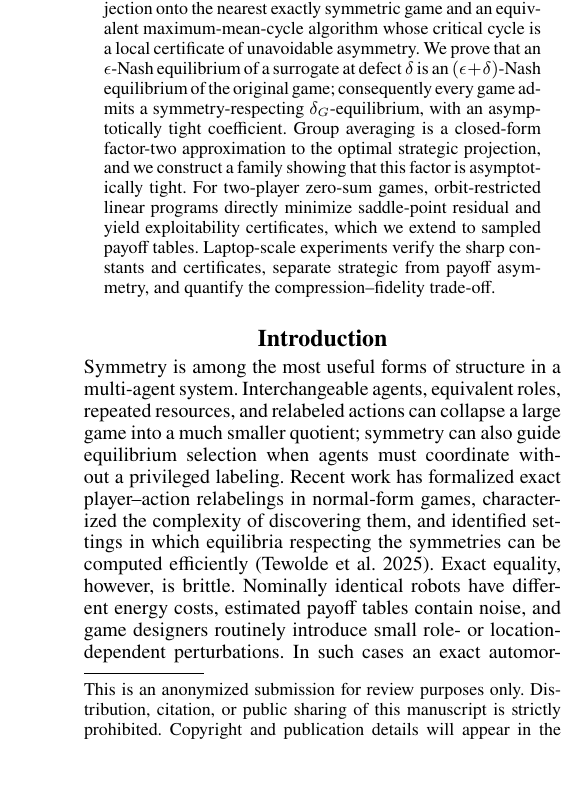
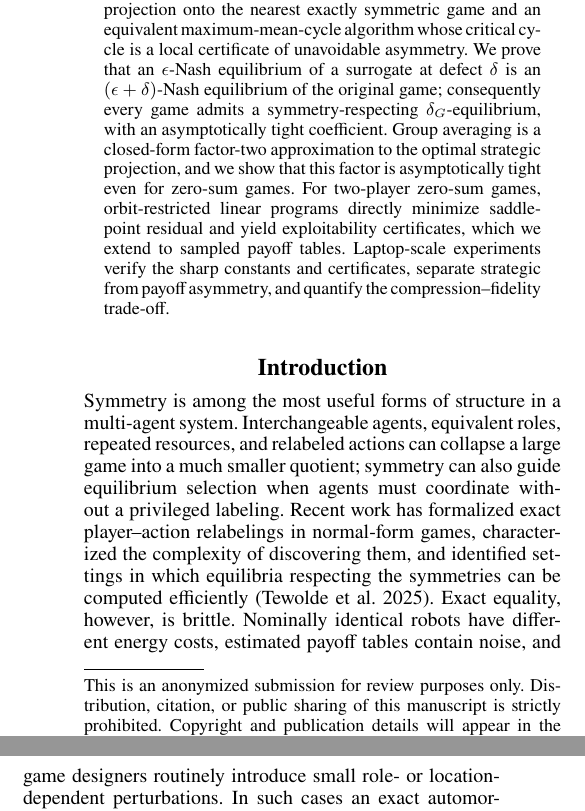
Before and after one commit to jingxuxie/game-almost-symmetric, a LaTeX paper (paper/main.tex): part of one column of page 1 of 10 before the commit and two parts of the columns of page 1 of 10 after it, the two joined at a grey line, cut so that both start at the same text, the shorter picture padded with empty space. Compiled offline with pdfLaTeX; a missing bibliography style is replaced by a similar one.

Commit message:
Highlight zero-sum sharpness in the abstract

```diff
--- a/paper/main.tex
+++ b/paper/main.tex
@@ -34,7 +34,7 @@
 \maketitle
 
 \begin{abstract}
-Symmetries can compress game representations, accelerate equilibrium computation, and constrain decentralized coordination, but exact payoff invariance is brittle under agent heterogeneity, estimation noise, and design perturbations.  We study finite normal-form games equipped with a candidate player--action relabeling group and define an approximate-symmetry defect through unilateral-deviation incentives rather than raw payoff differences.  The defect is invariant to strategically irrelevant utility shifts.  We give a sparse linear program for projection onto the nearest exactly symmetric game and an equivalent maximum-mean-cycle algorithm whose critical cycle is a local certificate of unavoidable asymmetry.  We prove that an $\epsilon$-Nash equilibrium of a surrogate at defect $\delta$ is an $(\epsilon+\delta)$-Nash equilibrium of the original game; consequently every game admits a symmetry-respecting $\delta_G$-equilibrium, with an asymptotically tight coefficient.  Group averaging is a closed-form factor-two approximation to the optimal strategic projection, and we construct a family showing that this factor is asymptotically tight.  For two-player zero-sum games, orbit-restricted linear programs directly minimize saddle-point residual and yield exploitability certificates, which we extend to sampled payoff tables.  Laptop-scale experiments verify the sharp constants and certificates, separate strategic from payoff asymmetry, and quantify the compression--fidelity trade-off.
+Symmetries can compress game representations, accelerate equilibrium computation, and constrain decentralized coordination, but exact payoff invariance is brittle under agent heterogeneity, estimation noise, and design perturbations.  We study finite normal-form games equipped with a candidate player--action relabeling group and define an approximate-symmetry defect through unilateral-deviation incentives rather than raw payoff differences.  The defect is invariant to strategically irrelevant utility shifts.  We give a sparse linear program for projection onto the nearest exactly symmetric game and an equivalent maximum-mean-cycle algorithm whose critical cycle is a local certificate of unavoidable asymmetry.  We prove that an $\epsilon$-Nash equilibrium of a surrogate at defect $\delta$ is an $(\epsilon+\delta)$-Nash equilibrium of the original game; consequently every game admits a symmetry-respecting $\delta_G$-equilibrium, with an asymptotically tight coefficient.  Group averaging is a closed-form factor-two approximation to the optimal strategic projection, and we show that this factor is asymptotically tight even for zero-sum games.  For two-player zero-sum games, orbit-restricted linear programs directly minimize saddle-point residual and yield exploitability certificates, which we extend to sampled payoff tables.  Laptop-scale experiments verify the sharp constants and certificates, separate strategic from payoff asymmetry, and quantify the compression--fidelity trade-off.
 \end{abstract}
 
 \input{sections/01_introduction_related}
```
